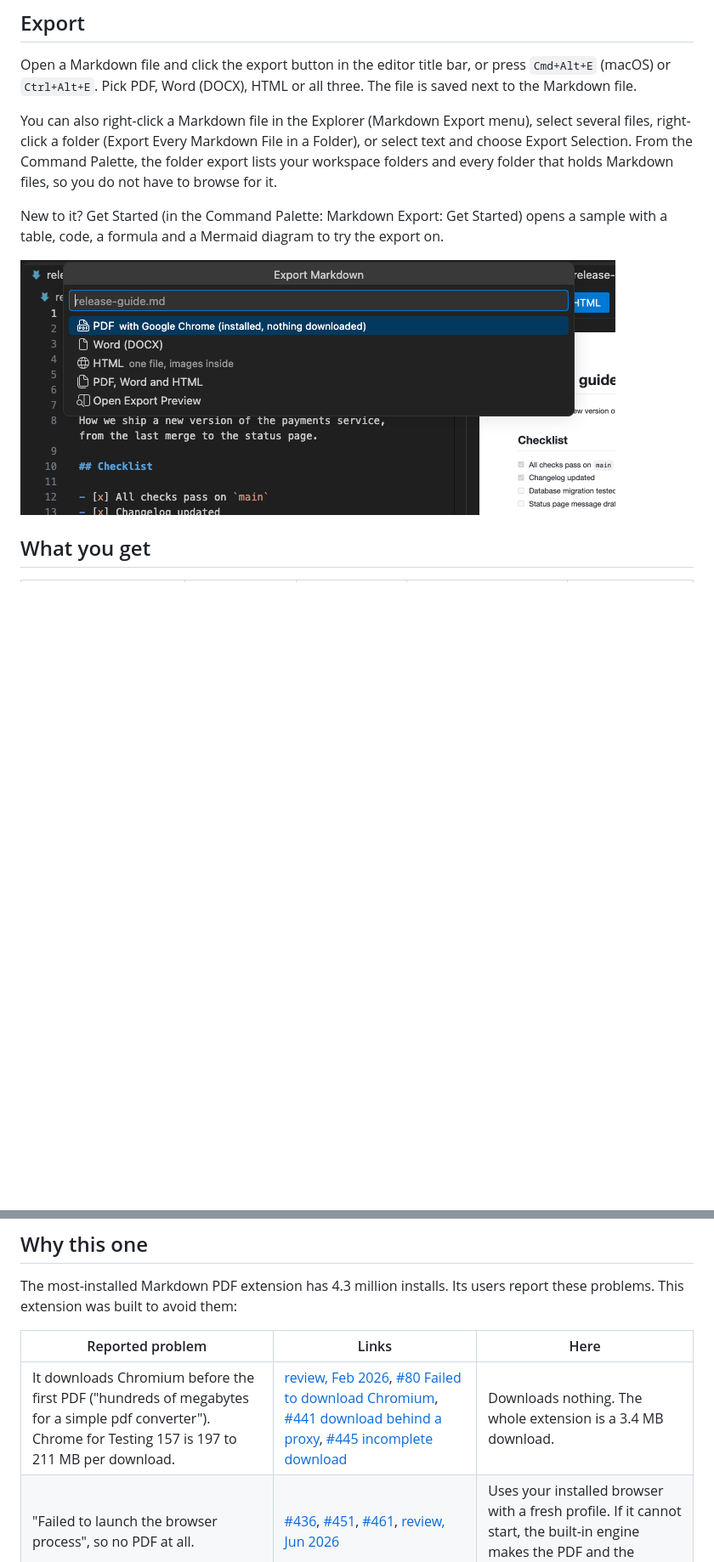
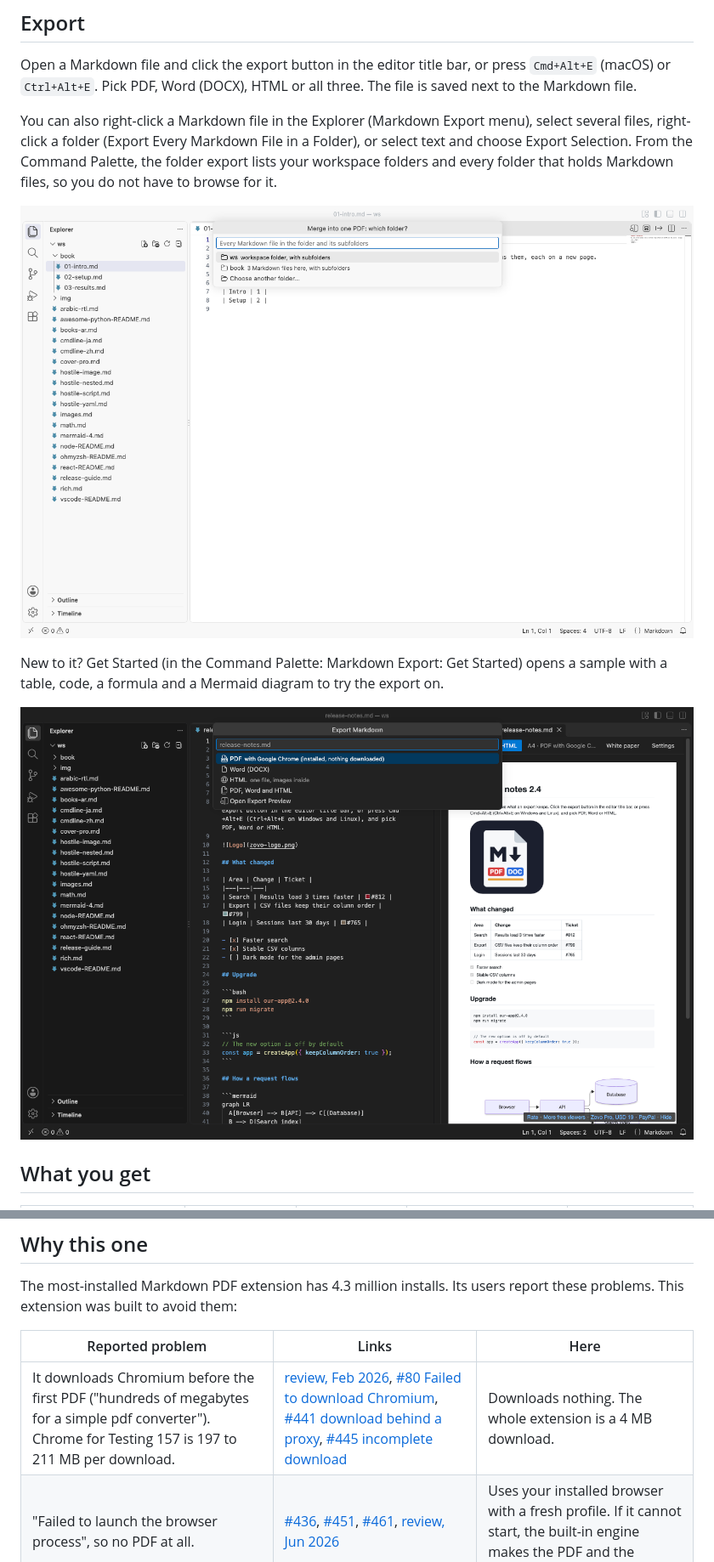
Before and after one commit to theluckystrike/markdown-export-vscode, a Markdown page: README.md, 2 parts joined by grey strips. Shown at 85% size. Drawn GitHub-style; pictures changed too: images/export-menu.png, images/folder-pick.png (added); blank space fills up the shorter version.

Commit message:
Walkthrough sample opens as a plain file (globalStorageUri may be vscode-userdata), README screenshots from the real VS Code gate, folder pick image

```diff
--- a/README.md
+++ b/README.md
@@ -14,6 +14,8 @@ Markdown to PDF, Markdown to Word (.docx) and Markdown to HTML, right in VS Code
 Open a Markdown file and click the export button in the editor title bar, or press `Cmd+Alt+E` (macOS) or `Ctrl+Alt+E`. Pick PDF, Word (DOCX), HTML or all three. The file is saved next to the Markdown file.
 
 You can also right-click a Markdown file in the Explorer (Markdown Export menu), select several files, right-click a folder (Export Every Markdown File in a Folder), or select text and choose Export Selection. From the Command Palette, the folder export lists your workspace folders and every folder that holds Markdown files, so you do not have to browse for it.
+
+![The folder list of Merge a Folder into One PDF: the workspace folder, a book folder with 3 Markdown files, and Choose another folder](images/folder-pick.png)
 
 New to it? Get Started (in the Command Palette: Markdown Export: Get Started) opens a sample with a table, code, a formula and a Mermaid diagram to try the export on.
 
@@ -71,7 +73,7 @@ The most-installed Markdown PDF extension has 4.3 million installs. Its users re
 
 | Reported problem | Links | Here |
 |---|---|---|
-| It downloads Chromium before the first PDF ("hundreds of megabytes for a simple pdf converter"). Chrome for Testing 157 is 197 to 211 MB per download. | [review, Feb 2026](https://marketplace.visualstudio.com/items?itemName=yzane.markdown-pdf&ssr=false#review-details), [#80 Failed to download Chromium](https://github.com/yzane/vscode-markdown-pdf/issues/80), [#441 download behind a proxy](https://github.com/yzane/vscode-markdown-pdf/issues/441), [#445 incomplete download](https://github.com/yzane/vscode-markdown-pdf/issues/445) | Downloads nothing. The whole extension is a 3.4 MB download. |
+| It downloads Chromium before the first PDF ("hundreds of megabytes for a simple pdf converter"). Chrome for Testing 157 is 197 to 211 MB per download. | [review, Feb 2026](https://marketplace.visualstudio.com/items?itemName=yzane.markdown-pdf&ssr=false#review-details), [#80 Failed to download Chromium](https://github.com/yzane/vscode-markdown-pdf/issues/80), [#441 download behind a proxy](https://github.com/yzane/vscode-markdown-pdf/issues/441), [#445 incomplete download](https://github.com/yzane/vscode-markdown-pdf/issues/445) | Downloads nothing. The whole extension is a 4 MB download. |
 | "Failed to launch the browser process", so no PDF at all. | [#436](https://github.com/yzane/vscode-markdown-pdf/issues/436), [#451](https://github.com/yzane/vscode-markdown-pdf/issues/451), [#461](https://github.com/yzane/vscode-markdown-pdf/issues/461), [review, Jun 2026](https://marketplace.visualstudio.com/items?itemName=yzane.markdown-pdf&ssr=false#review-details) | Uses your installed browser with a fresh profile. If it cannot start, the built-in engine makes the PDF and the message says so. |
 | "Silently fails." | [review, May 2026](https://marketplace.visualstudio.com/items?itemName=yzane.markdown-pdf&ssr=false#review-details) | Every export ends with a message: the saved file, or what went wrong. Details go to the Markdown Export output panel. |
 | No Word export. | [#439](https://github.com/yzane/vscode-markdown-pdf/issues/439) | Word (.docx) with real Word styles. |
```
Also changed, not shown: other parts of README.md (+1 -1 lines), images/hero.png, 3 other files.
